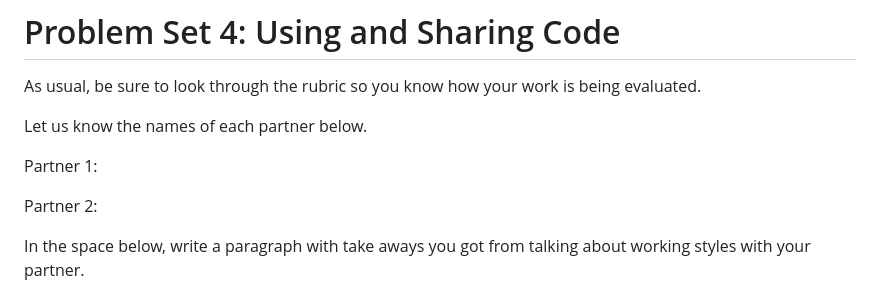
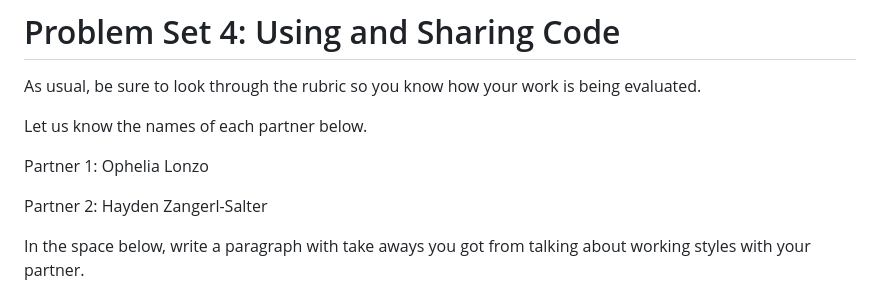
Before and after one commit to BagelSandwich4/softdes-ps4-team-36, a Markdown page: README.md, the part around the change. GitHub-like rendering.

```diff
--- a/README.md
+++ b/README.md
@@ -5,9 +5,9 @@ evaluated.
 
 Let us know the names of each partner below.
 
-Partner 1:
+Partner 1: Ophelia Lonzo
 
-Partner 2:
+Partner 2: Hayden Zangerl-Salter
 
 In the space below, write a paragraph with take aways you got from
 talking about working styles with your partner.
```
